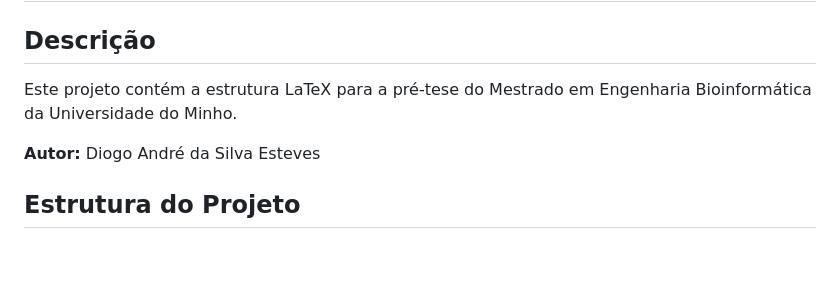
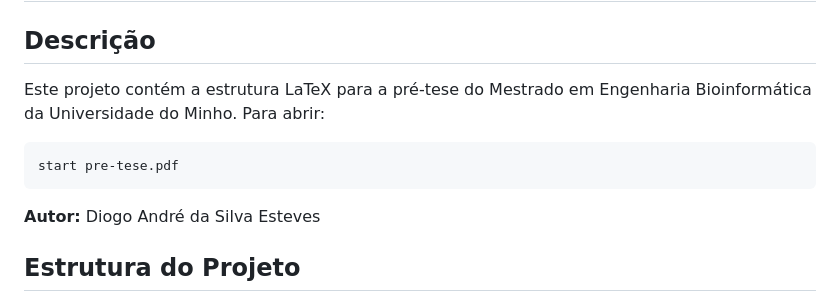
Before and after one commit to dasesteves/pre-tese, a Markdown page: README.md, the part around the change. GitHub-like rendering; blank space fills up the shorter version.

````diff
--- a/README.md
+++ b/README.md
@@ -1,7 +1,10 @@
 # Pré-Tese - Optimization and Standardization of Medication Management Processes in Hospital Environments
 
 ## Descrição
-Este projeto contém a estrutura LaTeX para a pré-tese do Mestrado em Engenharia Bioinformática da Universidade do Minho.
+Este projeto contém a estrutura LaTeX para a pré-tese do Mestrado em Engenharia Bioinformática da Universidade do Minho. Para abrir:
+```
+start pre-tese.pdf
+```
 
 **Autor:** Diogo André da Silva Esteves
 
````
